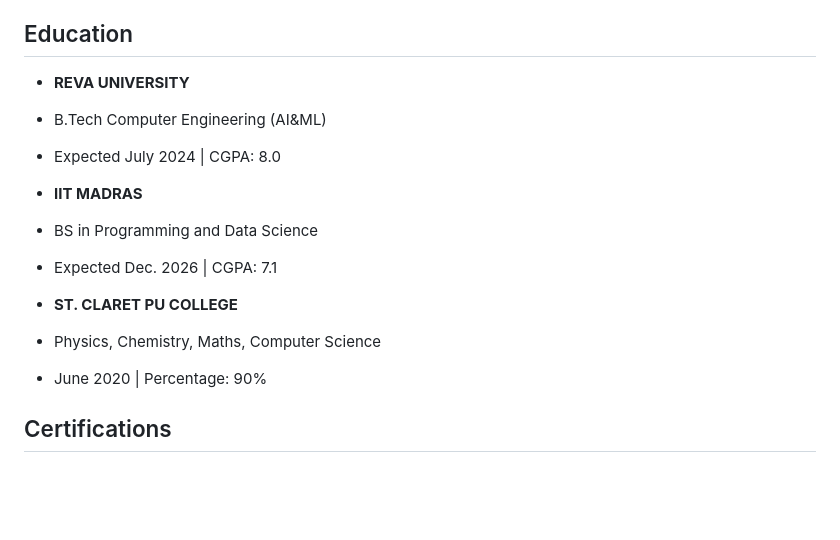
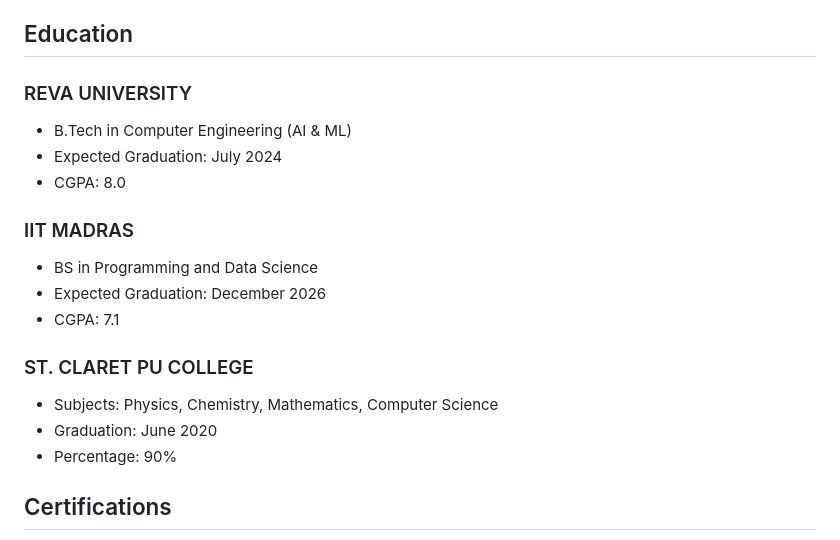
Before and after one commit to lekenzi/lekenzi, a Markdown page: README.md, the part around the change printed below. GitHub-like rendering; blank space fills up the shorter version.

```diff
--- a/README.md
+++ b/README.md
@@ -11,17 +11,20 @@ Highly motivated and detail-oriented student with a fervent passion for programm
 
 ## Education
 
-- **REVA UNIVERSITY**
- - B.Tech Computer Engineering (AI&ML)
- - Expected July 2024 | CGPA: 8.0
+### REVA UNIVERSITY
+ - B.Tech in Computer Engineering (AI & ML)
+ - Expected Graduation: July 2024
+ - CGPA: 8.0
 
-- **IIT MADRAS**
+### IIT MADRAS
  - BS in Programming and Data Science
- - Expected Dec. 2026 | CGPA: 7.1
+ - Expected Graduation: December 2026
+ - CGPA: 7.1
 
-- **ST. CLARET PU COLLEGE**
- - Physics, Chemistry, Maths, Computer Science
- - June 2020 | Percentage: 90%
+### ST. CLARET PU COLLEGE
+ - Subjects: Physics, Chemistry, Mathematics, Computer Science
+ - Graduation: June 2020
+ - Percentage: 90%
 
 ## Certifications
 
```
Also changed, not shown: other parts of README.md (+46 -8 lines).
